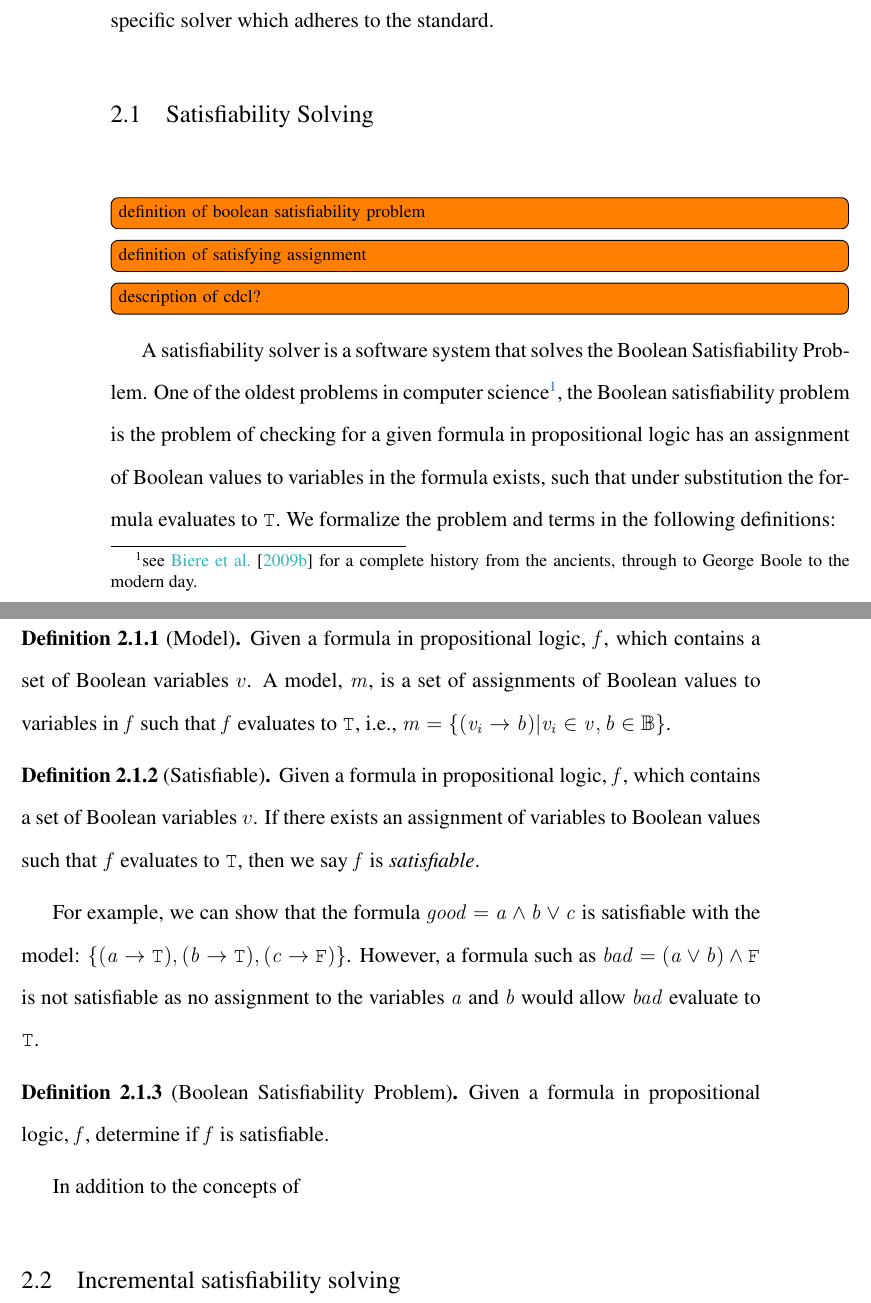
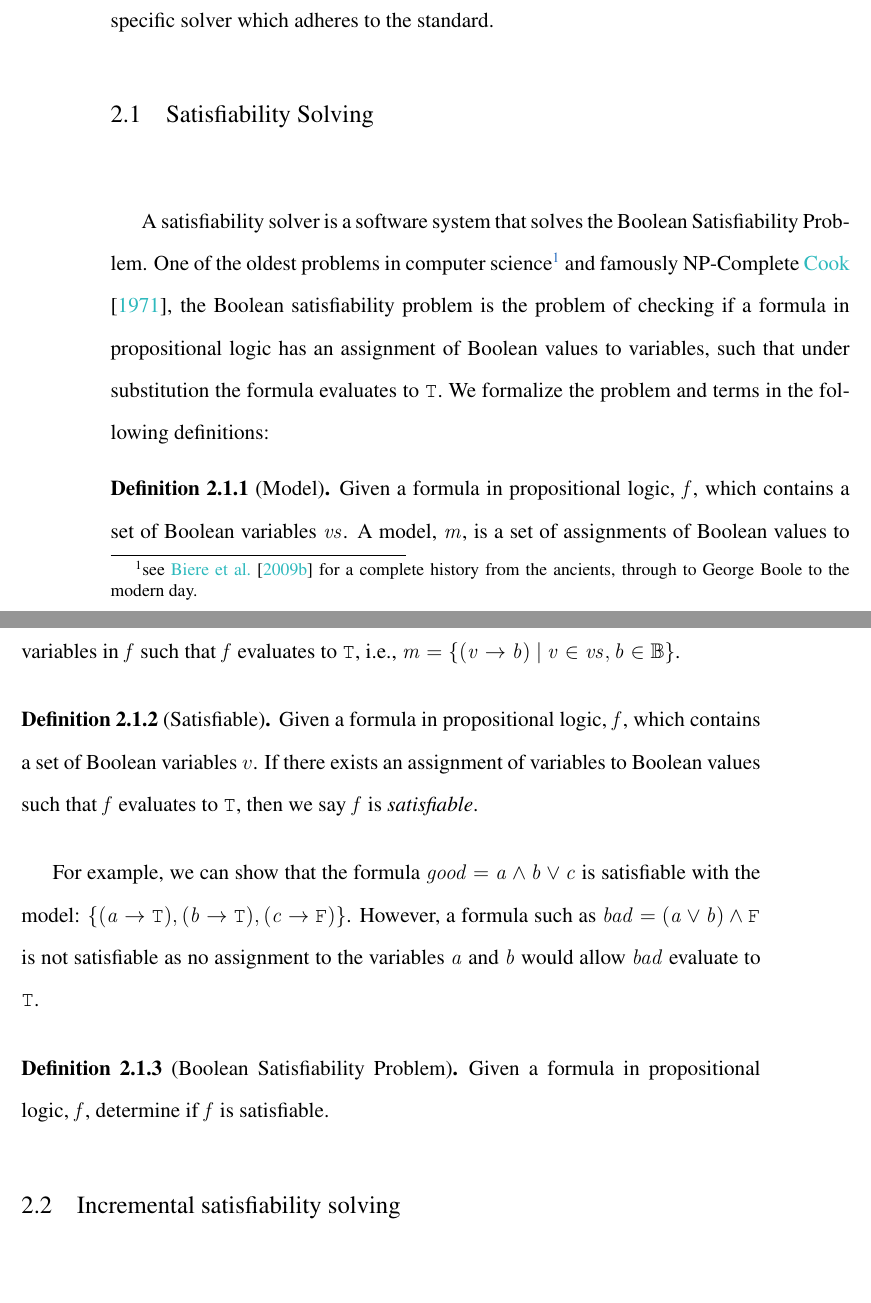
Before and after one commit to doyougnu/PhD_Thesis, a LaTeX thesis (thesis.tex, which reads Chapters/Background/SatSolving.tex): two parts of pages 25 and 26 of 76, joined at a grey line, cut so that both start at the same text. Compiled offline with pdfLaTeX.

Commit message:
rmeove todos better intro to satisfiability background

```diff
--- a/Chapters/Background/SatSolving.tex
+++ b/Chapters/Background/SatSolving.tex
@@ -1,29 +1,26 @@
 ~\label{section:sat-solving}
-
-\todo[inline]{definition of boolean satisfiability problem}
-\todo[inline]{definition of satisfying assignment}
-\todo[inline]{description of cdcl?}
 
 A satisfiability solver is a software system that solves the Boolean
 Satisfiability Problem. One of the oldest problems in computer
 science\footnote{see~\citet{BBH+09} for a complete history from the ancients,
-  through to George Boole to the modern day.}, the Boolean satisfiability
-problem is the problem of checking for a given formula in propositional logic
-has an assignment of Boolean values to variables in the formula exists, such
-that under substitution the formula evaluates to \tru{}. We formalize the
-problem and terms in the following definitions:
+  through to George Boole to the modern day.} and famously
+NP-Complete~\cite{10.1145/800157.805047}, the Boolean satisfiability problem is
+the problem of checking if a formula in propositional logic has an assignment of
+Boolean values to variables, such that under substitution the formula evaluates
+to \tru{}. We formalize the problem and terms in the following definitions:
 
 \begin{definition}[Model]
   Given a formula in propositional logic, $\kf{f}$, which contains a set of
-  Boolean variables $v$. A model, $\kf{m}$, is a set of assignments of Boolean
-  values to variables in $\kf{f}$ such that $\kf{f}$ evaluates to \tru{}, \ie{},
-  $\kf{m = \{ (v_{i} \rightarrow{} b) | v_{i} \in v, b \in \booleans} \}$.
+  Boolean variables $\kf{vs}$. A model, $\kf{m}$, is a set of assignments of
+  Boolean values to variables in $\kf{f}$ such that $\kf{f}$ evaluates to
+  \tru{}, \ie{}, $\kf{m = \{ (v \rightarrow{} b)\ |\ v \in vs, b \in
+    \booleans} \}$.
 \end{definition}
 
 \begin{definition}[Satisfiable]
   Given a formula in propositional logic, $\kf{f}$, which contains a set of
   Boolean variables $v$. If there exists an assignment of variables to Boolean
-  values such that $f$ evaluates to \tru{}, then we say $\kf{f}$ is
+  values such that $\kf{f}$ evaluates to \tru{}, then we say $\kf{f}$ is
   \emph{satisfiable}.
 \end{definition}
 
@@ -34,11 +31,9 @@ satisfiable with the model: $\{\kf{(a \rightarrow{} \tru{}), (b \rightarrow{}
 variables $\kf{a}$ and $\kf{b}$ would allow $\kf{bad}$ evaluate to \tru{}.
 
 \begin{definition}[Boolean Satisfiability Problem]
-  Given a formula in propositional logic, $\kf{f}$, determine if $\kf{f}$ is satisfiable.
+  Given a formula in propositional logic, $\kf{f}$, determine if $\kf{f}$ is
+  satisfiable.
 \end{definition}
-
-In addition to the concepts of
-
 
 
 %%% Local Variables:
```
Also changed, not shown: thesis.pdf.
